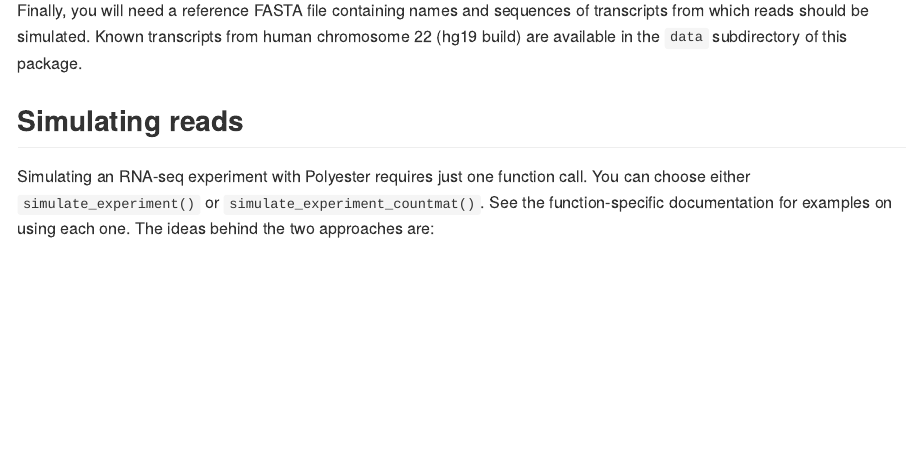
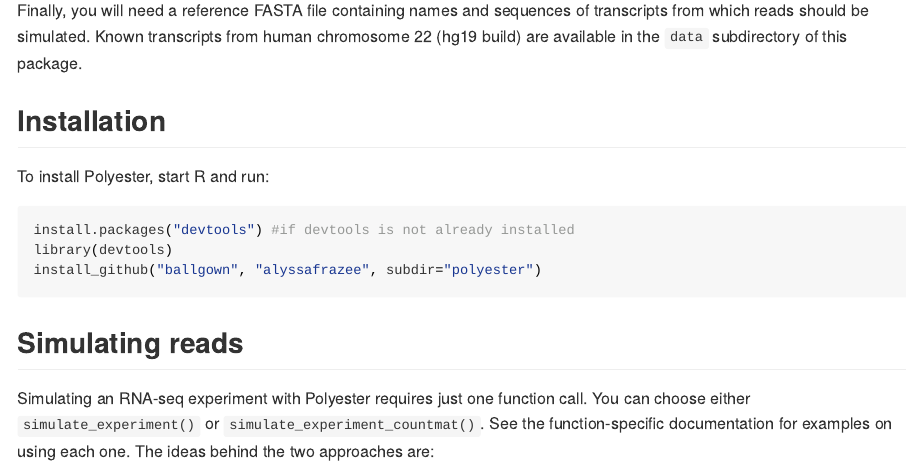
Before and after one commit to alyssafrazee/ballgown, an R Markdown document (polyester/inst/doc/vignette.Rmd): the page in a window 1100 px wide, from 960 px down. The pictures show the output file polyester/inst/doc/vignette.md that the author committed with the source, drawn offline in the style of GitHub.

Commit message:
installation instructions added to readme

````diff
--- a/polyester/inst/doc/vignette.Rmd
+++ b/polyester/inst/doc/vignette.Rmd
@@ -30,6 +30,14 @@
 We also recommend using R >= 3.0.0: because this vignette was written with [knitr](http://yihui.name/knitr/), it won't be compiled upon package installation with R versions < 3.0.0. (Support for non-Sweave vignettes was introduced in R 3.0.0). A vignette-less Polyester will likely work with older versions of R, but will not be officially supported.
 
 Finally, you will need a reference FASTA file containing names and sequences of transcripts from which reads should be simulated. Known transcripts from human chromosome 22 (hg19 build) are available in the `data` subdirectory of this package.
+
+## Installation
+To install Polyester, start R and run:
+```S
+install.packages("devtools") #if devtools is not already installed
+library(devtools)
+install_github("ballgown", "alyssafrazee", subdir="polyester")
+```
 
 ## Simulating reads
 
````
Also changed, not shown: polyester/README.md, polyester/inst/doc/vignette.md.
